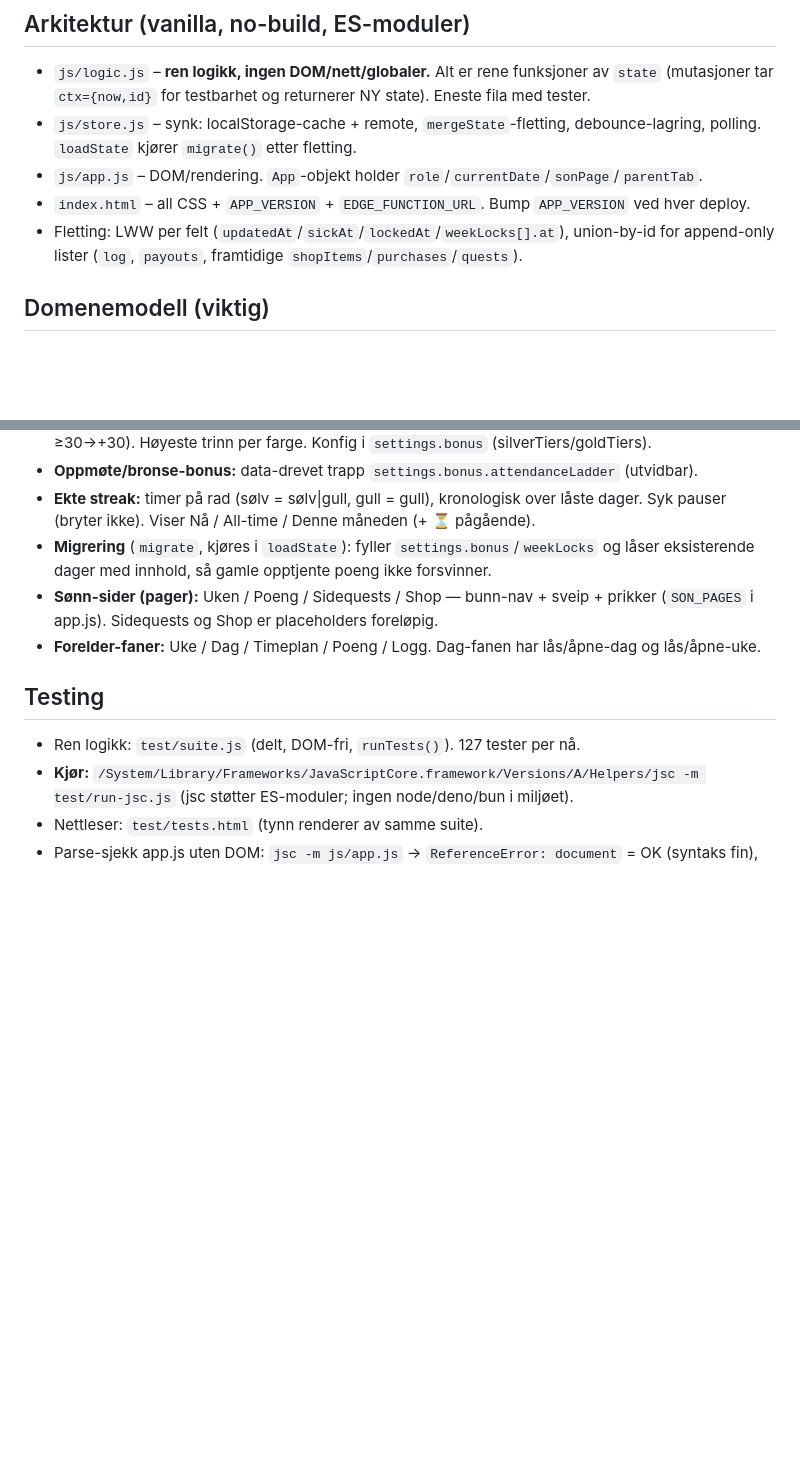
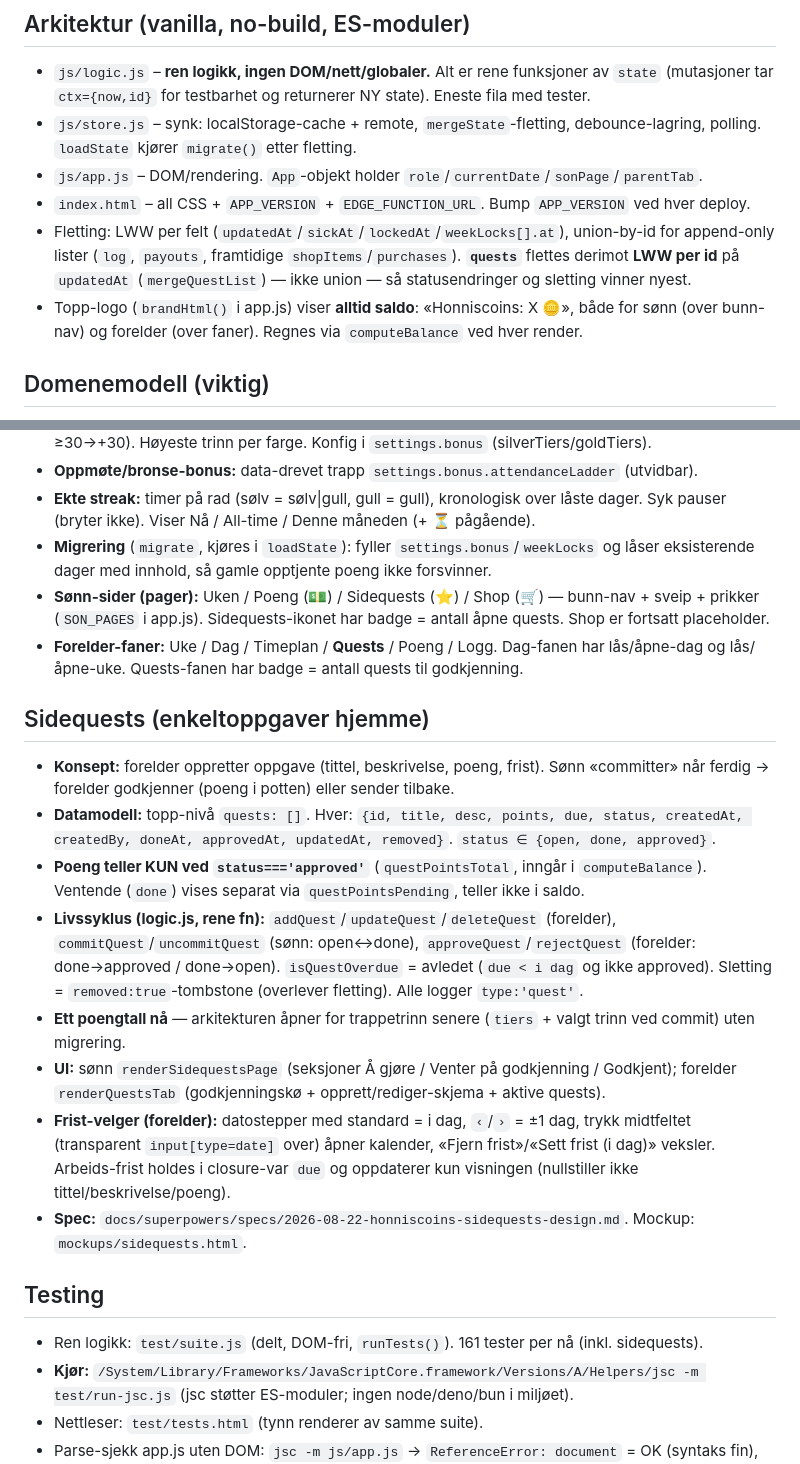
Before and after one commit to mgjesdal79/honniscoins, a Markdown page: CLAUDE.md, 2 parts joined by grey strips. Rendered like a GitHub page; blank space fills up the shorter version.

Commit message:
chore: oppdater CLAUDE.md med Sidequests + UI-endringer
Dokumenterer sidequests-domenet (quests[], LWW-per-id-fletting, godkjenning
styrer poeng, frist-velger), saldo i topp-logo, oppdaterte sider/faner/ikoner
og testantall (161).

Co-Authored-By: Claude Opus 4.8 <noreply@anthropic.com>

```diff
--- a/CLAUDE.md
+++ b/CLAUDE.md
@@ -17,7 +17,11 @@ timeplan, poengverdier og utbetalinger. Norsk UI. Live på GitHub Pages.
 - `js/app.js` – DOM/rendering. `App`-objekt holder `role`/`currentDate`/`sonPage`/`parentTab`.
 - `index.html` – all CSS + `APP_VERSION` + `EDGE_FUNCTION_URL`. Bump `APP_VERSION` ved hver deploy.
 - Fletting: LWW per felt (`updatedAt`/`sickAt`/`lockedAt`/`weekLocks[].at`), union-by-id for
-  append-only lister (`log`, `payouts`, framtidige `shopItems`/`purchases`/`quests`).
+  append-only lister (`log`, `payouts`, framtidige `shopItems`/`purchases`). **`quests`** flettes
+  derimot **LWW per id** på `updatedAt` (`mergeQuestList`) — ikke union — så statusendringer og
+  sletting vinner nyest.
+- Topp-logo (`brandHtml()` i app.js) viser **alltid saldo**: «Honniscoins: X 🪙», både for sønn
+  (over bunn-nav) og forelder (over faner). Regnes via `computeBalance` ved hver render.
 
 ## Domenemodell (viktig)
 - **Lås = commit, styrer ALT.** Kun `days[date].locked` gir poeng: medaljer, oppmøte-streak,
@@ -32,13 +36,36 @@ timeplan, poengverdier og utbetalinger. Norsk UI. Live på GitHub Pages.
   Syk pauser (bryter ikke). Viser Nå / All-time / Denne måneden (+ ⏳ pågående).
 - **Migrering** (`migrate`, kjøres i `loadState`): fyller `settings.bonus`/`weekLocks` og låser
   eksisterende dager med innhold, så gamle opptjente poeng ikke forsvinner.
-- **Sønn-sider (pager):** Uken / Poeng / Sidequests / Shop — bunn-nav + sveip + prikker
-  (`SON_PAGES` i app.js). Sidequests og Shop er placeholders foreløpig.
-- **Forelder-faner:** Uke / Dag / Timeplan / Poeng / Logg. Dag-fanen har lås/åpne-dag og
-  lås/åpne-uke.
+- **Sønn-sider (pager):** Uken / Poeng (💵) / Sidequests (⭐) / Shop (🛒) — bunn-nav + sveip +
+  prikker (`SON_PAGES` i app.js). Sidequests-ikonet har badge = antall åpne quests. Shop er
+  fortsatt placeholder.
+- **Forelder-faner:** Uke / Dag / Timeplan / **Quests** / Poeng / Logg. Dag-fanen har lås/åpne-dag
+  og lås/åpne-uke. Quests-fanen har badge = antall quests til godkjenning.
+
+## Sidequests (enkeltoppgaver hjemme)
+- **Konsept:** forelder oppretter oppgave (tittel, beskrivelse, poeng, frist). Sønn «committer»
+  når ferdig → forelder godkjenner (poeng i potten) eller sender tilbake.
+- **Datamodell:** topp-nivå `quests: []`. Hver: `{id, title, desc, points, due, status, createdAt,
+  createdBy, doneAt, approvedAt, updatedAt, removed}`. `status ∈ {open, done, approved}`.
+- **Poeng teller KUN ved `status==='approved'`** (`questPointsTotal`, inngår i `computeBalance`).
+  Ventende (`done`) vises separat via `questPointsPending`, teller ikke i saldo.
+- **Livssyklus (logic.js, rene fn):** `addQuest`/`updateQuest`/`deleteQuest` (forelder),
+  `commitQuest`/`uncommitQuest` (sønn: open↔done), `approveQuest`/`rejectQuest` (forelder:
+  done→approved / done→open). `isQuestOverdue` = avledet (`due < i dag` og ikke approved).
+  Sletting = `removed:true`-tombstone (overlever fletting). Alle logger `type:'quest'`.
+- **Ett poengtall nå** — arkitekturen åpner for trappetrinn senere (`tiers` + valgt trinn ved
+  commit) uten migrering.
+- **UI:** sønn `renderSidequestsPage` (seksjoner Å gjøre / Venter på godkjenning / Godkjent);
+  forelder `renderQuestsTab` (godkjenningskø + opprett/rediger-skjema + aktive quests).
+- **Frist-velger (forelder):** datostepper med standard = i dag, `‹`/`›` = ±1 dag, trykk midtfeltet
+  (transparent `input[type=date]` over) åpner kalender, «Fjern frist»/«Sett frist (i dag)» veksler.
+  Arbeids-frist holdes i closure-var `due` og oppdaterer kun visningen (nullstiller ikke
+  tittel/beskrivelse/poeng).
+- **Spec:** `docs/superpowers/specs/2026-08-22-honniscoins-sidequests-design.md`.
+  Mockup: `mockups/sidequests.html`.
 
 ## Testing
-- Ren logikk: `test/suite.js` (delt, DOM-fri, `runTests()`). 127 tester per nå.
+- Ren logikk: `test/suite.js` (delt, DOM-fri, `runTests()`). 161 tester per nå (inkl. sidequests).
 - **Kjør:** `/System/Library/Frameworks/JavaScriptCore.framework/Versions/A/Helpers/jsc -m test/run-jsc.js`
   (jsc støtter ES-moduler; ingen node/deno/bun i miljøet).
 - Nettleser: `test/tests.html` (tynn renderer av samme suite).
```
